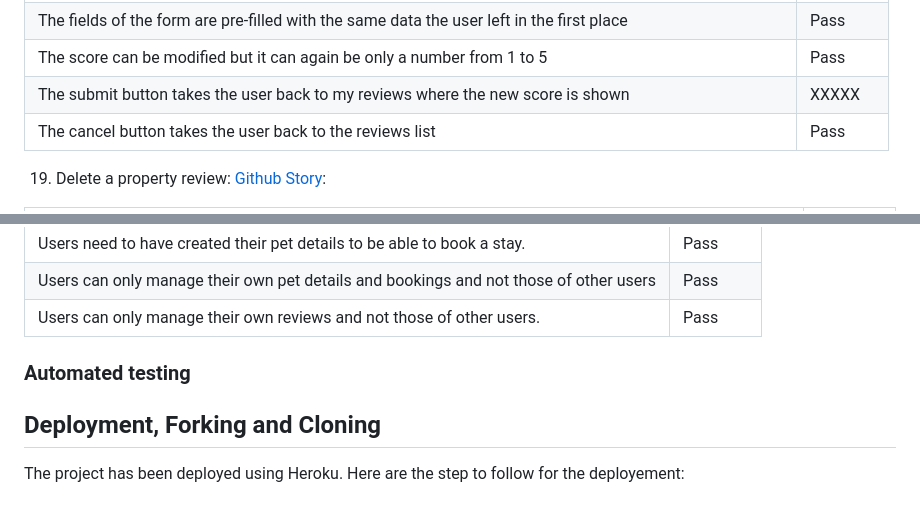
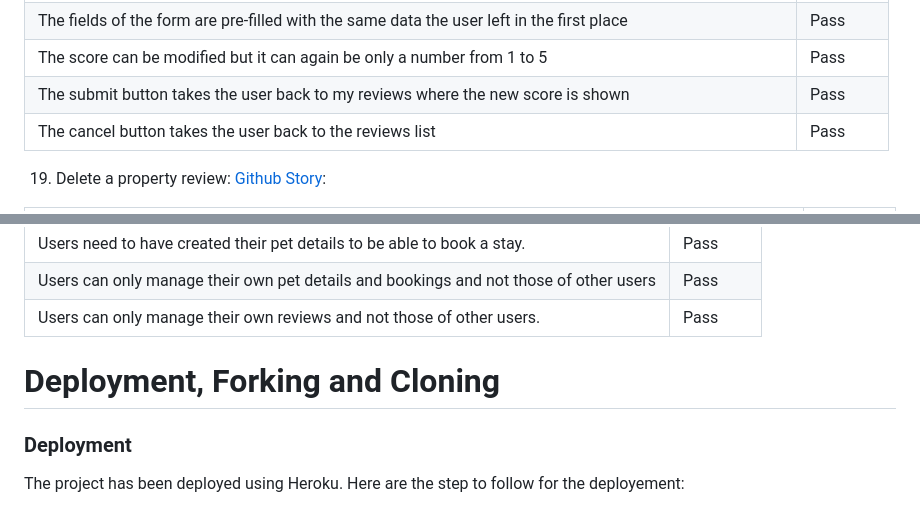
Before and after one commit to ilaria-barletta/pawcation, a Markdown page: README.md, 2 parts joined by grey strips. GitHub-like rendering.

```diff
--- a/README.md
+++ b/README.md
@@ -271,7 +327,7 @@ features testing
 | The edit button shown for each one of the reviews the user has left, takes them to the update review form       | Pass        |
 | The fields of the form are pre-filled with the same data the user left in the first place       | Pass        |
 | The score can be modified but it can again be only a number from 1 to 5       | Pass        |
-| The submit button takes the user back to my reviews where the new score is shown       | XXXXX        |
+| The submit button takes the user back to my reviews where the new score is shown       | Pass        |
 | The  cancel button takes the user back to the reviews list     | Pass        |
 
 
@@ -329,9 +385,10 @@ features testing
 | Users can only manage their own pet details and bookings and not those of other users | Pass        |
 | Users can only manage their own reviews and not those of other users.  | Pass        |
 
-### Automated testing
 
-## Deployment, Forking and Cloning
+# Deployment, Forking and Cloning
+
+### Deployment
 The project has been deployed using Heroku. Here are the step to follow for the deployement:
 
 1. Access your Heroku account and click on "create a new app", name the app and select the region before hitting the create app button.
```
Also changed, not shown: other parts of README.md (+77 -21 lines).
